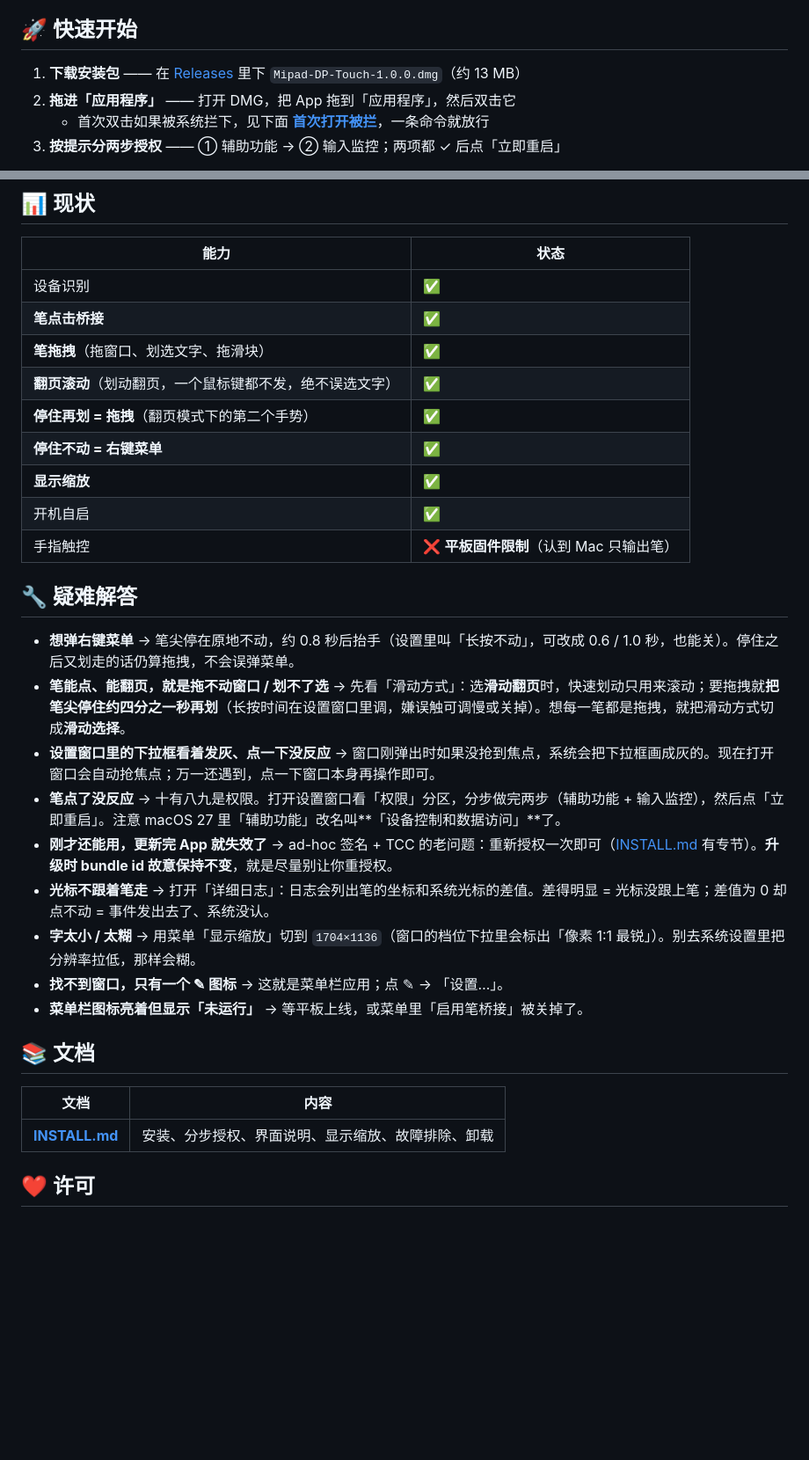
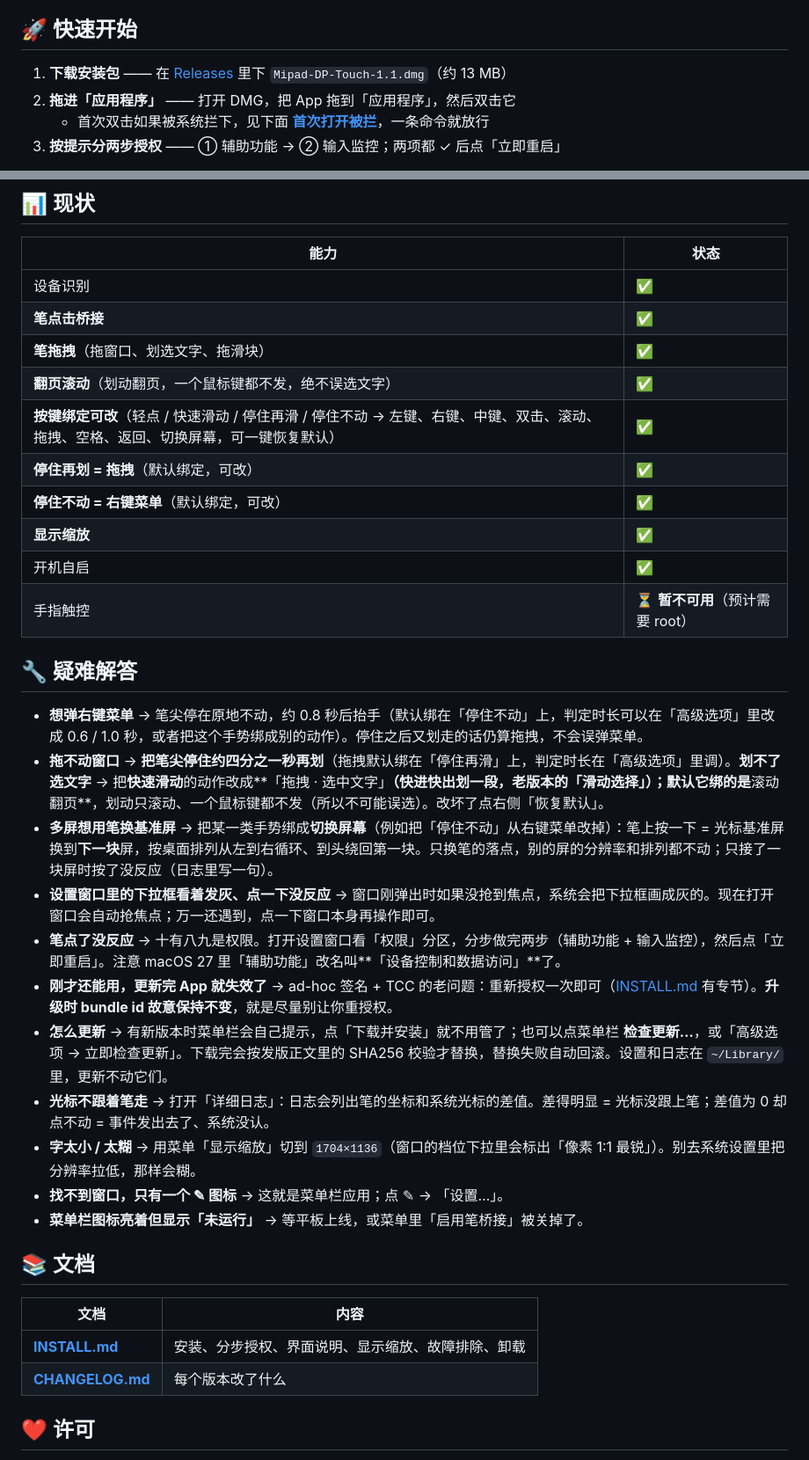
Before and after one commit to InYvn/mipad-dp-touch, a Markdown page: README.md, 2 parts joined by grey strips. Shown: that part at 88% size. GitHub-like rendering; blank space fills up the shorter version.

```diff
--- a/README.md
+++ b/README.md
@@ -74,7 +71,7 @@
 
 ## 🚀 快速开始
 
-1. **下载安装包** —— 在 [Releases](https://github.com/InYvn/mipad-dp-touch/releases) 里下 `Mipad-DP-Touch-1.0.0.dmg`（约 13 MB）
+1. **下载安装包** —— 在 [Releases](https://github.com/InYvn/mipad-dp-touch/releases) 里下 `Mipad-DP-Touch-1.1.dmg`（约 13 MB）
 2. **拖进「应用程序」** —— 打开 DMG，把 App 拖到「应用程序」，然后双击它
    * 首次双击如果被系统拦下，见下面 [**首次打开被拦**](#-首次打开被拦)，一条命令就放行
 3. **按提示分两步授权** —— ① 辅助功能 → ② 输入监控；两项都 ✓ 后点「立即重启」
@@ -146,19 +145,22 @@ xattr -dr com.apple.quarantine "/Applications/Mipad DP Touch.app"
 | **笔点击桥接**                      | ✅            |
 | **笔拖拽**（拖窗口、划选文字、拖滑块）          | ✅            |
 | **翻页滚动**（划动翻页，一个鼠标键都不发，绝不误选文字） | ✅            |
-| **停住再划 = 拖拽**（翻页模式下的第二个手势）     | ✅            |
-| **停住不动 = 右键菜单**                      | ✅            |
+| **按键绑定可改**（轻点 / 快速滑动 / 停住再滑 / 停住不动 → 左键、右键、中键、双击、滚动、拖拽、空格、返回、切换屏幕，可一键恢复默认） | ✅            |
+| **停住再划 = 拖拽**（默认绑定，可改）               | ✅            |
+| **停住不动 = 右键菜单**（默认绑定，可改）            | ✅            |
 | **显示缩放**                       | ✅            |
 | 开机自启                           | ✅            |
-| 手指触控                           | ❌ **平板固件限制**（认到 Mac 只输出笔） |
+| 手指触控                           | ⏳ **暂不可用**（预计需要 root） |
 
 ## 🔧 疑难解答
 
-* **想弹右键菜单** → 笔尖停在原地不动，约 0.8 秒后抬手（设置里叫「长按不动」，可改成 0.6 / 1.0 秒，也能关）。停住之后又划走的话仍算拖拽，不会误弹菜单。
-* **笔能点、能翻页，就是拖不动窗口 / 划不了选** → 先看「滑动方式」：选**滑动翻页**时，快速划动只用来滚动；要拖拽就**把笔尖停住约四分之一秒再划**（长按时间在设置窗口里调，嫌误触可调慢或关掉）。想每一笔都是拖拽，就把滑动方式切成**滑动选择**。
+* **想弹右键菜单** → 笔尖停在原地不动，约 0.8 秒后抬手（默认绑在「停住不动」上，判定时长可以在「高级选项」里改成 0.6 / 1.0 秒，或者把这个手势绑成别的动作）。停住之后又划走的话仍算拖拽，不会误弹菜单。
+* **拖不动窗口** → **把笔尖停住约四分之一秒再划**（拖拽默认绑在「停住再滑」上，判定时长在「高级选项」里调）。**划不了选文字** → 把**快速滑动**的动作改成**「拖拽 · 选中文字」**（快进快出划一段，老版本的「滑动选择」）；默认它绑的是**滚动翻页**，划动只滚动、一个鼠标键都不发（所以不可能误选）。改坏了点右侧「恢复默认」。
+* **多屏想用笔换基准屏** → 把某一类手势绑成**切换屏幕**（例如把「停住不动」从右键菜单改掉）：笔上按一下 = 光标基准屏换到**下一块**屏，按桌面排列从左到右循环、到头绕回第一块。只换笔的落点，别的屏的分辨率和排列都不动；只接了一块屏时按了没反应（日志里写一句）。
 * **设置窗口里的下拉框看着发灰、点一下没反应** → 窗口刚弹出时如果没抢到焦点，系统会把下拉框画成灰的。现在打开窗口会自动抢焦点；万一还遇到，点一下窗口本身再操作即可。
 * **笔点了没反应** → 十有八九是权限。打开设置窗口看「权限」分区，分步做完两步（辅助功能 + 输入监控），然后点「立即重启」。注意 macOS 27 里「辅助功能」改名叫**「设备控制和数据访问」**了。
 * **刚才还能用，更新完 App 就失效了** → ad-hoc 签名 + TCC 的老问题：重新授权一次即可（[INSTALL.md](INSTALL.md) 有专节）。**升级时 bundle id 故意保持不变**，就是尽量别让你重授权。
+* **怎么更新** → 有新版本时菜单栏会自己提示，点「下载并安装」就不用管了；也可以点菜单栏 **检查更新…**，或「高级选项 → 立即检查更新」。下载完会按发版正文里的 SHA256 校验才替换，替换失败自动回滚。设置和日志在 `~/Library/` 里，更新不动它们。
 * **光标不跟着笔走** → 打开「详细日志」：日志会列出笔的坐标和系统光标的差值。差得明显 = 光标没跟上笔；差值为 0 却点不动 = 事件发出去了、系统没认。
 * **字太小 / 太糊** → 用菜单「显示缩放」切到 `1704×1136`（窗口的档位下拉里会标出「像素 1:1 最锐」）。别去系统设置里把分辨率拉低，那样会糊。
 * **找不到窗口，只有一个 ✎ 图标** → 这就是菜单栏应用；点 ✎ → 「设置…」。
@@ -169,6 +171,7 @@ xattr -dr com.apple.quarantine "/Applications/Mipad DP Touch.app"
 | 文档                           | 内容                        |
 | ---------------------------- | ------------------------- |
 | **[INSTALL.md](INSTALL.md)** | 安装、分步授权、界面说明、显示缩放、故障排除、卸载 |
+| **[CHANGELOG.md](CHANGELOG.md)** | 每个版本改了什么 |
 
 ## ❤️ 许可
 
```
Also changed, not shown: other parts of README.md (+13 -14 lines), CHANGELOG.md (added, +17 -0 lines), INSTALL.md (+60 -21 lines), docs/window.png, 12 other files.
